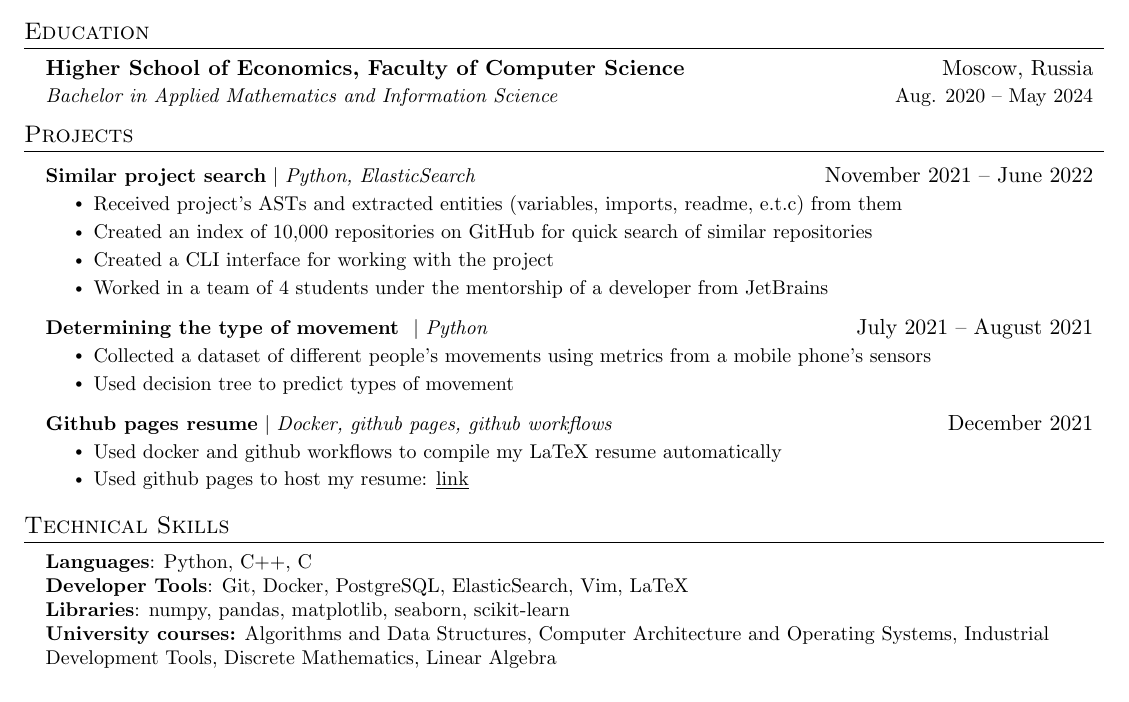
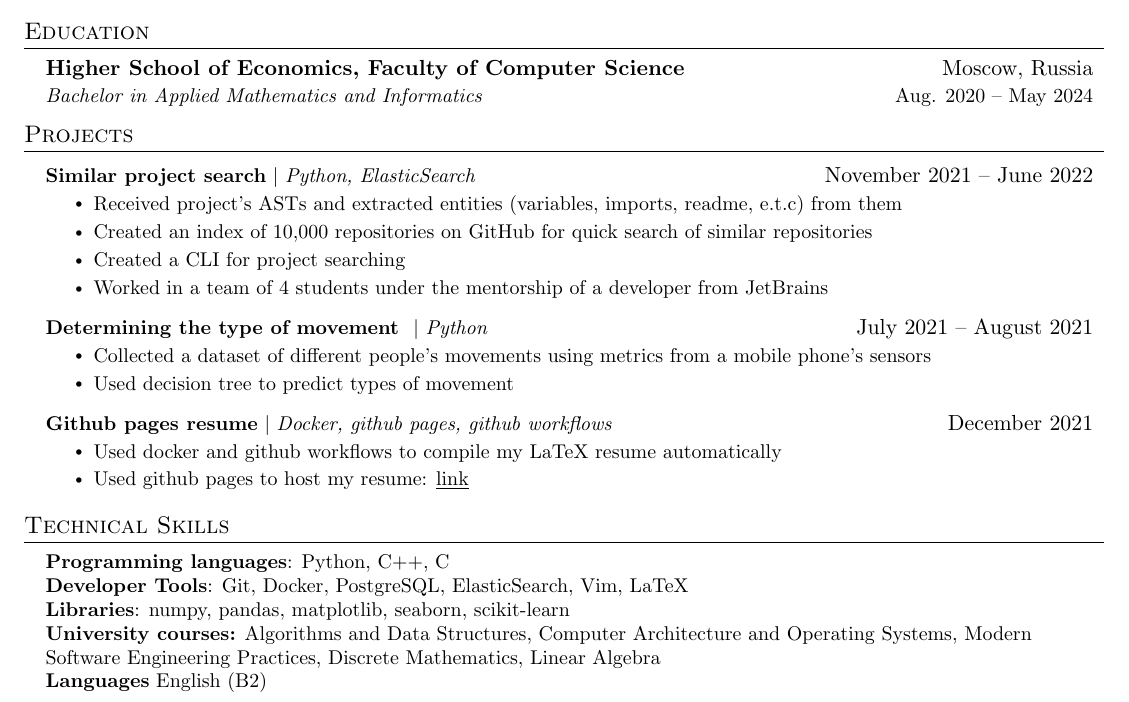
Before and after one commit to burmashev/resume, a LaTeX CV (CV/main.tex): part of the page, cut so that both start at the same text. Compiled offline with pdfLaTeX.

Commit message:
updated bachelor's title

```diff
--- a/CV/main.tex
+++ b/CV/main.tex
@@ -124,7 +124,7 @@
   \resumeSubHeadingListStart
     \resumeSubheading
       {Higher School of Economics, Faculty of Computer Science}{Moscow, Russia}
-      {Bachelor in Applied Mathematics and Information Science}{Aug. 2020 -- May 2024}
+      {Bachelor in Applied Mathematics and Informatics}{Aug. 2020 -- May 2024}
   \resumeSubHeadingListEnd
 
 %-----------PROJECTS-----------
@@ -135,7 +135,7 @@
           \resumeItemListStart
 			\resumeItem{Received project's ASTs and extracted entities (variables, imports, readme, e.t.c) from them}
             \resumeItem{Created an index of 10,000 repositories on GitHub for quick search of similar repositories}
-			\resumeItem{Created a CLI interface for working with the project}
+			\resumeItem{Created a CLI for project searching}
             \resumeItem{Worked in a team of 4 students under the mentorship of a developer from JetBrains}
           \resumeItemListEnd
 
@@ -164,10 +164,11 @@
 \section{Technical Skills}
  \begin{itemize}[leftmargin=0.15in, label={}]
     \small{\item{
-     \textbf{Languages}{: Python, C++, C } \\
+     \textbf{Programming languages}{: Python, C++, C} \\
      \textbf{Developer Tools}{: Git, Docker, PostgreSQL, ElasticSearch, Vim, LaTeX} \\
      \textbf{Libraries}{: numpy, pandas, matplotlib, seaborn, scikit-learn} \\
-	 \textbf{University courses:} Algorithms and Data Structures, Computer Architecture and Operating Systems, Industrial Development Tools, Discrete Mathematics, Linear Algebra
+	 \textbf{University courses:} Algorithms and Data Structures, Computer Architecture and Operating Systems, Modern Software Engineering Practices, Discrete Mathematics, Linear Algebra \\
+	\textbf{Languages} English (B2)
 }}
  \end{itemize}
 
```
